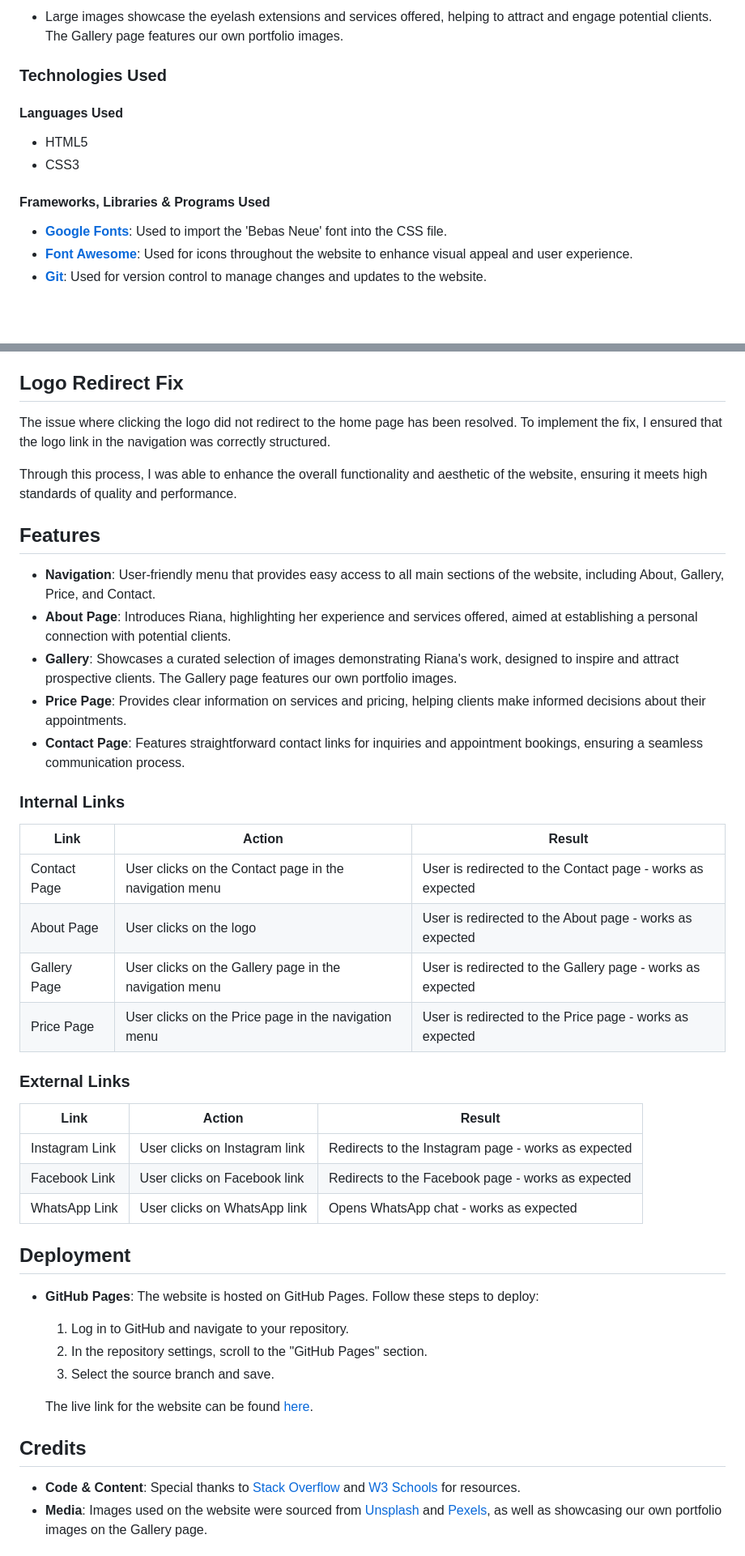
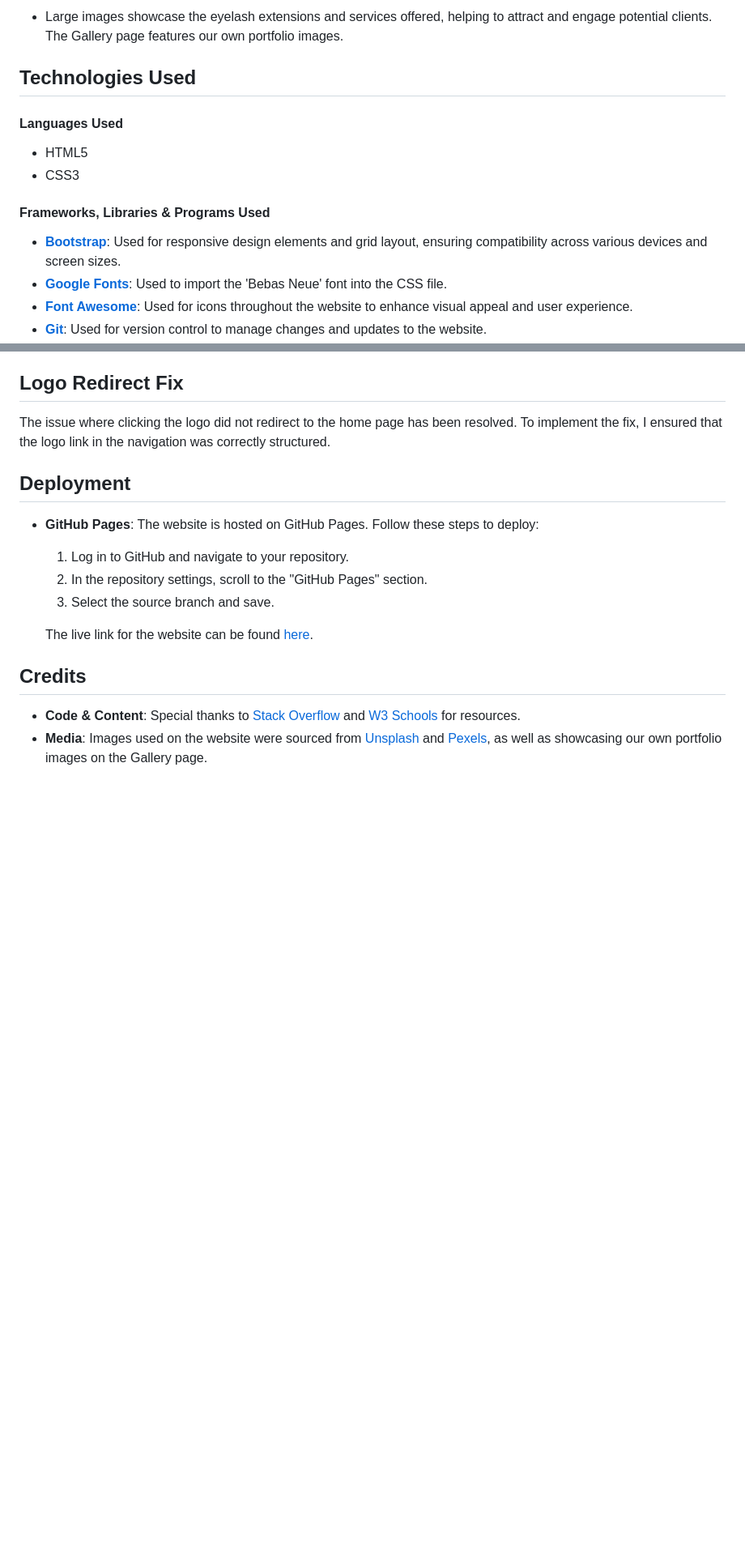
Before and after one commit to martiiann/milestone-project1, a Markdown page: README.md, 2 parts joined by grey strips. Shown at 81% size. GitHub-like rendering; blank space fills up the shorter version.

```diff
--- a/README.md
+++ b/README.md
@@ -37,13 +65,14 @@ Lashes Room by Riana is a fully responsive website created for a beauty business
 #### Imagery
 - Large images showcase the eyelash extensions and services offered, helping to attract and engage potential clients. The Gallery page features our own portfolio images.
 
-### Technologies Used
+## Technologies Used
 
 #### Languages Used
 - HTML5
 - CSS3
 
 #### Frameworks, Libraries & Programs Used
+- **[Bootstrap](https://getbootstrap.com/)**: Used for responsive design elements and grid layout, ensuring compatibility across various devices and screen sizes.
 - **[Google Fonts](https://fonts.google.com/)**: Used to import the 'Bebas Neue' font into the CSS file.
 - **[Font Awesome](https://fontawesome.com/)**: Used for icons throughout the website to enhance visual appeal and user experience.
 - **[Git](https://gitpod.io/)**: Used for version control to manage changes and updates to the website.
@@ -90,32 +140,6 @@ Throughout the development of this website, I conducted extensive debugging to e
 
 ## Logo Redirect Fix
 The issue where clicking the logo did not redirect to the home page has been resolved. To implement the fix, I ensured that the logo link in the navigation was correctly structured.
-
-Through this process, I was able to enhance the overall functionality and aesthetic of the website, ensuring it meets high standards of quality and performance.
-
-## Features
-- **Navigation**: User-friendly menu that provides easy access to all main sections of the website, including About, Gallery, Price, and Contact.
-- **About Page**: Introduces Riana, highlighting her experience and services offered, aimed at establishing a personal connection with potential clients.
-- **Gallery**: Showcases a curated selection of images demonstrating Riana's work, designed to inspire and attract prospective clients. The Gallery page features our own portfolio images.
-- **Price Page**: Provides clear information on services and pricing, helping clients make informed decisions about their appointments.
-- **Contact Page**: Features straightforward contact links for inquiries and appointment bookings, ensuring a seamless communication process.
-
-### Internal Links
-
-| Link                | Action                                                        | Result                                    |
-|---------------------|---------------------------------------------------------------|-------------------------------------------|
-| Contact Page        | User clicks on the Contact page in the navigation menu       | User is redirected to the Contact page - works as expected |
-| About Page          | User clicks on the logo                                        | User is redirected to the About page - works as expected |
-| Gallery Page        | User clicks on the Gallery page in the navigation menu       | User is redirected to the Gallery page - works as expected |
-| Price Page          | User clicks on the Price page in the navigation menu         | User is redirected to the Price page - works as expected |
-
-### External Links
-
-| Link                | Action                                                        | Result                                    |
-|---------------------|---------------------------------------------------------------|-------------------------------------------|
-| Instagram Link      | User clicks on Instagram link                                 | Redirects to the Instagram page - works as expected |
-| Facebook Link       | User clicks on Facebook link                                  | Redirects to the Facebook page - works as expected |
-| WhatsApp Link       | User clicks on WhatsApp link                                  | Opens WhatsApp chat - works as expected |
 
 ## Deployment
 - **GitHub Pages**: The website is hosted on GitHub Pages. Follow these steps to deploy:
```
Also changed, not shown: other parts of README.md (+69 -20 lines).
